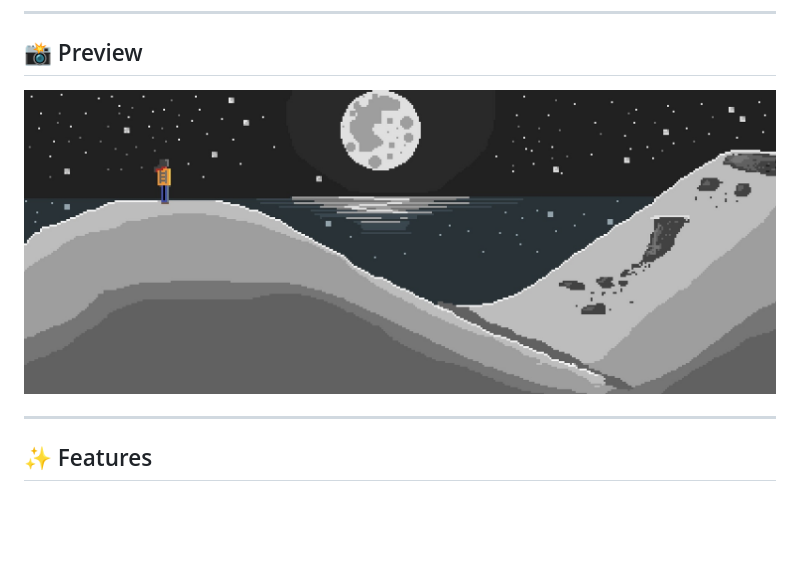
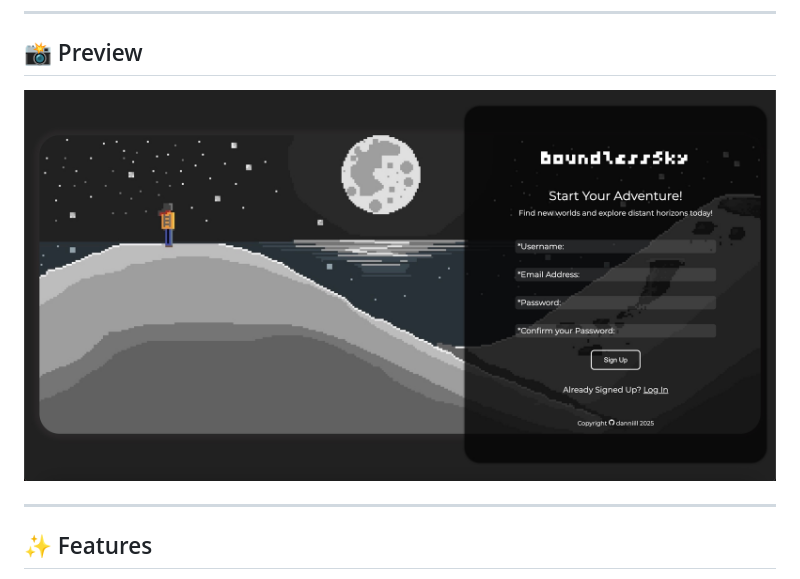
Before and after one commit to daanniill/sign-up-form, a Markdown page: README.md, the part around the change. Drawn GitHub-style; pictures changed too: assets/preview.jpeg (added); blank space fills up the shorter version.

Commit message:
changed the preview image:

```diff
--- a/README.md
+++ b/README.md
@@ -7,7 +7,7 @@ Created by [@daanniill](https://github.com/daanniill).
 
 ## 📸 Preview
 
-![Background Preview](assets/background.jpeg)
+![Background Preview](assets/preview.jpeg)
 
 ---
 
```
